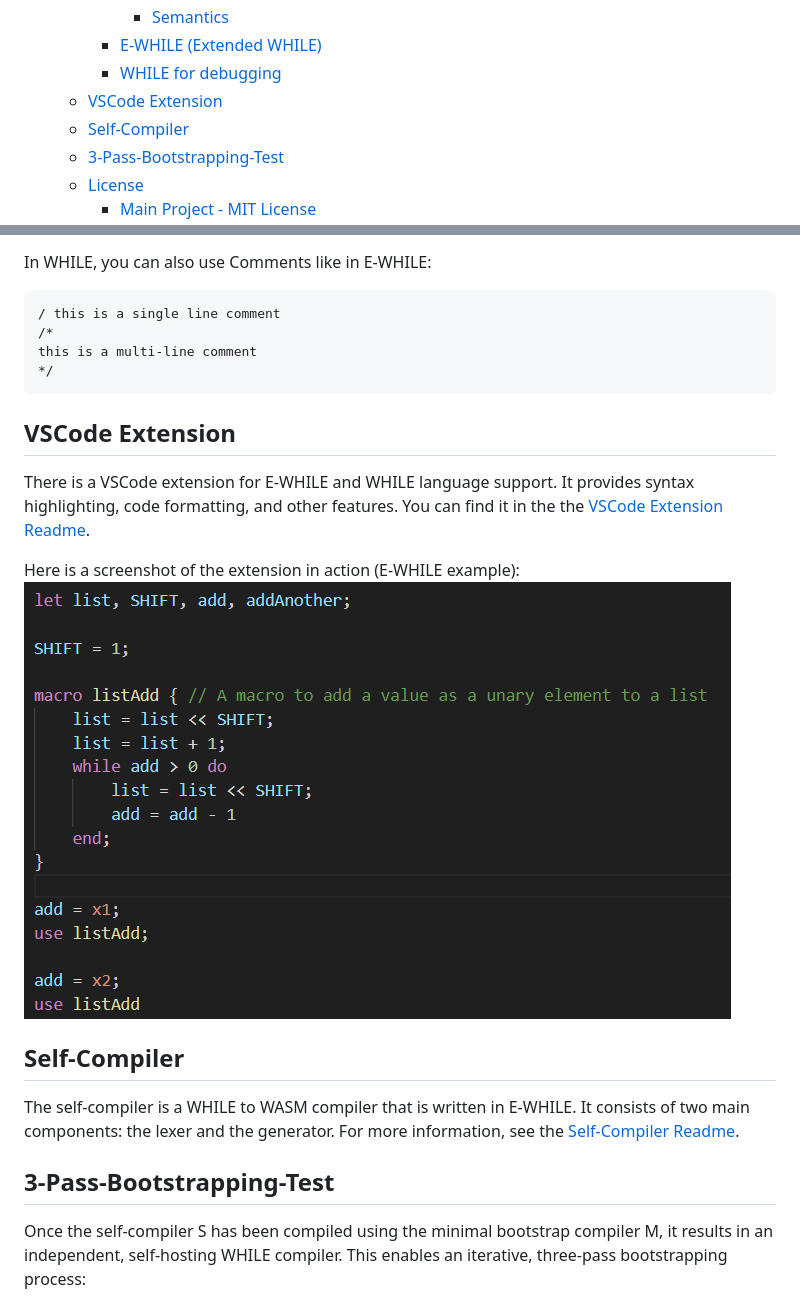
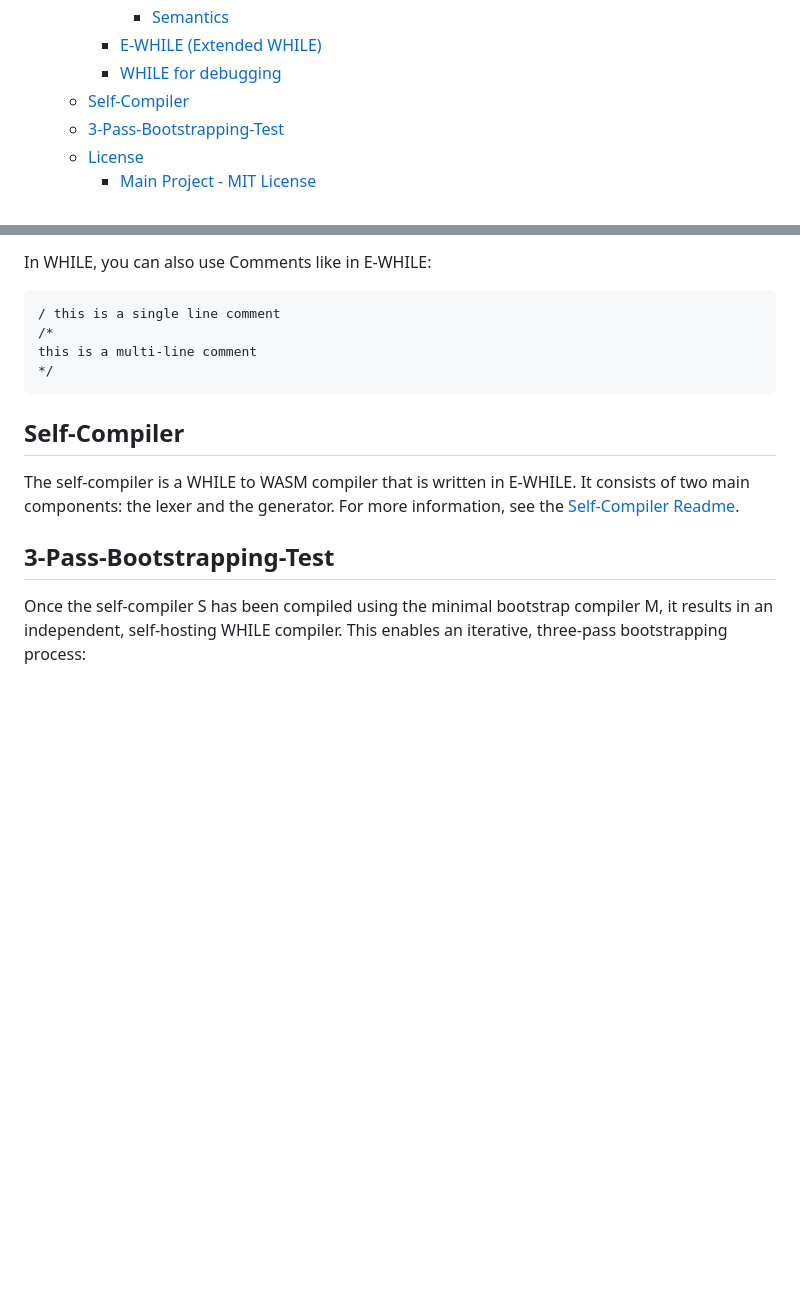
Before and after one commit to while-self-compiler/compiler-pipeline, a Markdown page: README.md, 2 parts joined by grey strips. Rendered like a GitHub page; blank space fills up the shorter version.

````diff
--- a/README.md
+++ b/README.md
@@ -24,7 +24,6 @@ A Compiler to compile a theoretical minimal protolanguage called WHILE to WebAss
       - [Semantics](#semantics)
     - [E-WHILE (Extended WHILE)](#e-while-extended-while)
     - [WHILE for debugging](#while-for-debugging)
-  - [VSCode Extension](#vscode-extension)
   - [Self-Compiler](#self-compiler)
   - [3-Pass-Bootstrapping-Test](#3-pass-bootstrapping-test)
   - [License](#license)
@@ -266,12 +265,6 @@ this is a multi-line comment
 */
 ```
 
-## VSCode Extension
-There is a VSCode extension for E-WHILE and WHILE language support. It provides syntax highlighting, code formatting, and other features. You can find it in the the [VSCode Extension Readme](vscode_extension/README.md).
-
-Here is a screenshot of the extension in action (E-WHILE example):
-![VSCode Extension](./docs/VSCode_EWHILE_Syntax_Highlighting.png)
-
 ## Self-Compiler
 The self-compiler is a WHILE to WASM compiler that is written in E-WHILE. It consists of two main components: the lexer and the generator. For more information, see the [Self-Compiler Readme](self_compiler/README.md).
 
````
